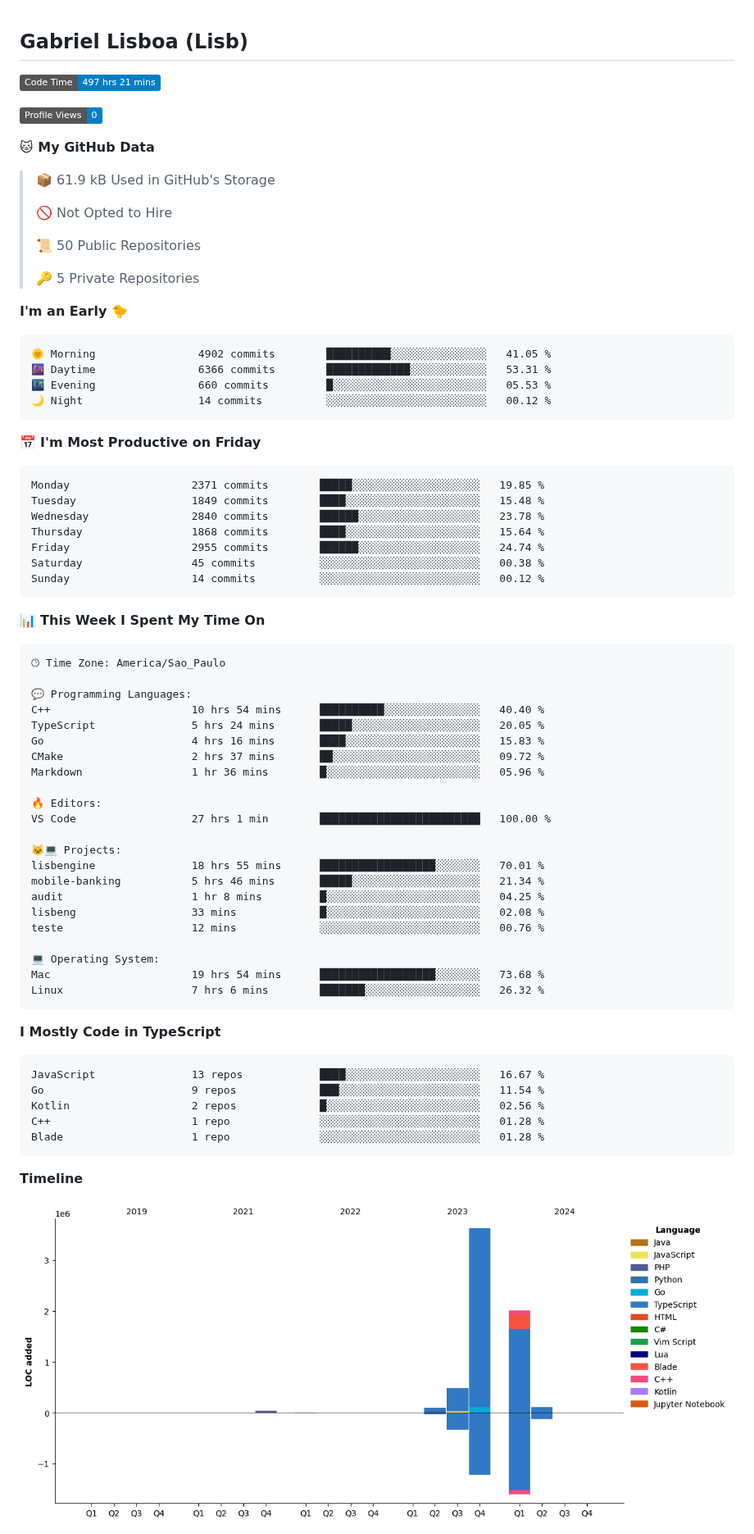
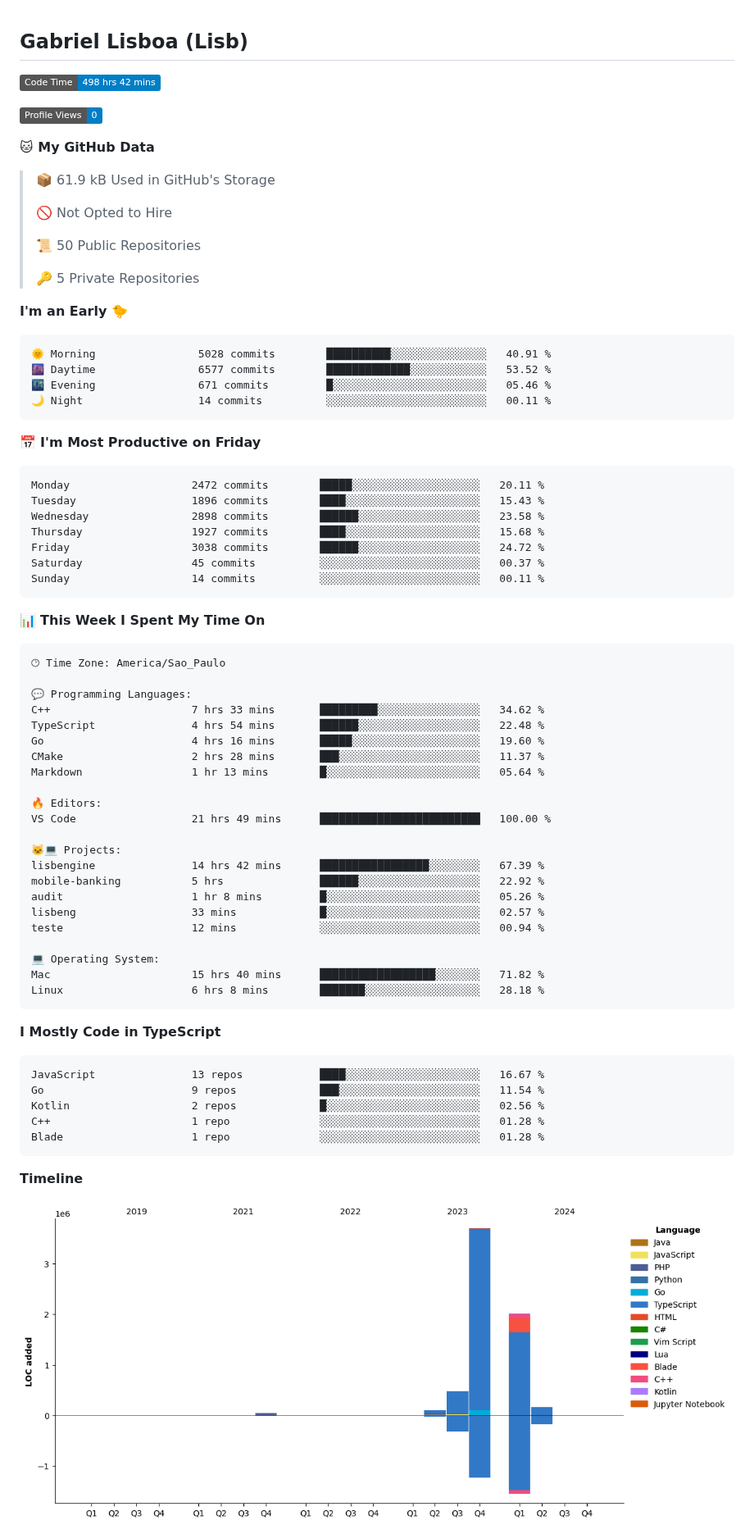
Before and after one commit to tenlisboa/tenlisboa, a Markdown page: README.md, the part around one of its changes. Shown at 82% size. Drawn GitHub-style; pictures changed too: assets/bar_graph.png; badges without logos.

Commit message:
Updated with Dev Metrics

````diff
--- a/README.md
+++ b/README.md
@@ -1,7 +1,7 @@
 ## Gabriel Lisboa (Lisb)
 
 <!--START_SECTION:waka-->
-![Code Time](http://img.shields.io/badge/Code%20Time-497%20hrs%2021%20mins-blue)
+![Code Time](http://img.shields.io/badge/Code%20Time-498%20hrs%2042%20mins-blue)
 
 ![Profile Views](http://img.shields.io/badge/Profile%20Views-0-blue)
 
@@ -18,21 +18,21 @@
 **I'm an Early 🐤**
 
 ```text
-🌞 Morning                4902 commits        ██████████░░░░░░░░░░░░░░░   41.05 %
-🌆 Daytime                6366 commits        █████████████░░░░░░░░░░░░   53.31 %
-🌃 Evening                660 commits         █░░░░░░░░░░░░░░░░░░░░░░░░   05.53 %
-🌙 Night                  14 commits          ░░░░░░░░░░░░░░░░░░░░░░░░░   00.12 %
+🌞 Morning                5028 commits        ██████████░░░░░░░░░░░░░░░   40.91 %
+🌆 Daytime                6577 commits        █████████████░░░░░░░░░░░░   53.52 %
+🌃 Evening                671 commits         █░░░░░░░░░░░░░░░░░░░░░░░░   05.46 %
+🌙 Night                  14 commits          ░░░░░░░░░░░░░░░░░░░░░░░░░   00.11 %
 ```
 📅 **I'm Most Productive on Friday**
 
 ```text
-Monday                   2371 commits        █████░░░░░░░░░░░░░░░░░░░░   19.85 %
-Tuesday                  1849 commits        ████░░░░░░░░░░░░░░░░░░░░░   15.48 %
-Wednesday                2840 commits        ██████░░░░░░░░░░░░░░░░░░░   23.78 %
-Thursday                 1868 commits        ████░░░░░░░░░░░░░░░░░░░░░   15.64 %
-Friday                   2955 commits        ██████░░░░░░░░░░░░░░░░░░░   24.74 %
-Saturday                 45 commits          ░░░░░░░░░░░░░░░░░░░░░░░░░   00.38 %
-Sunday                   14 commits          ░░░░░░░░░░░░░░░░░░░░░░░░░   00.12 %
+Monday                   2472 commits        █████░░░░░░░░░░░░░░░░░░░░   20.11 %
+Tuesday                  1896 commits        ████░░░░░░░░░░░░░░░░░░░░░   15.43 %
+Wednesday                2898 commits        ██████░░░░░░░░░░░░░░░░░░░   23.58 %
+Thursday                 1927 commits        ████░░░░░░░░░░░░░░░░░░░░░   15.68 %
+Friday                   3038 commits        ██████░░░░░░░░░░░░░░░░░░░   24.72 %
+Saturday                 45 commits          ░░░░░░░░░░░░░░░░░░░░░░░░░   00.37 %
+Sunday                   14 commits          ░░░░░░░░░░░░░░░░░░░░░░░░░   00.11 %
 ```
 
 
@@ -42,25 +42,25 @@ Sunday                   14 commits          ░░░░░░░░░░░
 🕑︎ Time Zone: America/Sao_Paulo
 
 💬 Programming Languages:
-C++                      10 hrs 54 mins      ██████████░░░░░░░░░░░░░░░   40.40 %
-TypeScript               5 hrs 24 mins       █████░░░░░░░░░░░░░░░░░░░░   20.05 %
-Go                       4 hrs 16 mins       ████░░░░░░░░░░░░░░░░░░░░░   15.83 %
-CMake                    2 hrs 37 mins       ██░░░░░░░░░░░░░░░░░░░░░░░   09.72 %
-Markdown                 1 hr 36 mins        █░░░░░░░░░░░░░░░░░░░░░░░░   05.96 %
+C++                      7 hrs 33 mins       █████████░░░░░░░░░░░░░░░░   34.62 %
+TypeScript               4 hrs 54 mins       ██████░░░░░░░░░░░░░░░░░░░   22.48 %
+Go                       4 hrs 16 mins       █████░░░░░░░░░░░░░░░░░░░░   19.60 %
+CMake                    2 hrs 28 mins       ███░░░░░░░░░░░░░░░░░░░░░░   11.37 %
+Markdown                 1 hr 13 mins        █░░░░░░░░░░░░░░░░░░░░░░░░   05.64 %
 
 🔥 Editors:
-VS Code                  27 hrs 1 min        █████████████████████████   100.00 %
+VS Code                  21 hrs 49 mins      █████████████████████████   100.00 %
 
 🐱‍💻 Projects:
-lisbengine               18 hrs 55 mins      ██████████████████░░░░░░░   70.01 %
-mobile-banking           5 hrs 46 mins       █████░░░░░░░░░░░░░░░░░░░░   21.34 %
-audit                    1 hr 8 mins         █░░░░░░░░░░░░░░░░░░░░░░░░   04.25 %
-lisbeng                  33 mins             █░░░░░░░░░░░░░░░░░░░░░░░░   02.08 %
-teste                    12 mins             ░░░░░░░░░░░░░░░░░░░░░░░░░   00.76 %
+lisbengine               14 hrs 42 mins      █████████████████░░░░░░░░   67.39 %
+mobile-banking           5 hrs               ██████░░░░░░░░░░░░░░░░░░░   22.92 %
+audit                    1 hr 8 mins         █░░░░░░░░░░░░░░░░░░░░░░░░   05.26 %
+lisbeng                  33 mins             █░░░░░░░░░░░░░░░░░░░░░░░░   02.57 %
+teste                    12 mins             ░░░░░░░░░░░░░░░░░░░░░░░░░   00.94 %
 
 💻 Operating System:
-Mac                      19 hrs 54 mins      ██████████████████░░░░░░░   73.68 %
-Linux                    7 hrs 6 mins        ███████░░░░░░░░░░░░░░░░░░   26.32 %
+Mac                      15 hrs 40 mins      ██████████████████░░░░░░░   71.82 %
+Linux                    6 hrs 8 mins        ███████░░░░░░░░░░░░░░░░░░   28.18 %
 ```
 
 **I Mostly Code in TypeScript**
````
Also changed, not shown: other parts of README.md (+1 -1 lines).
